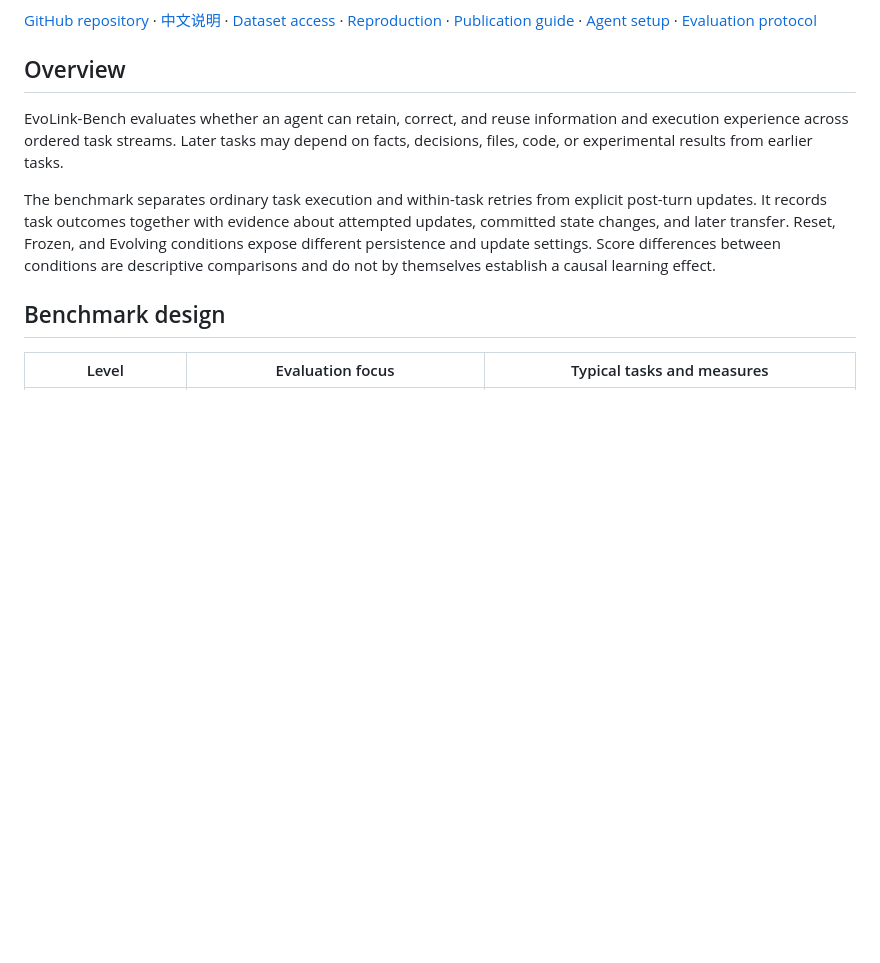
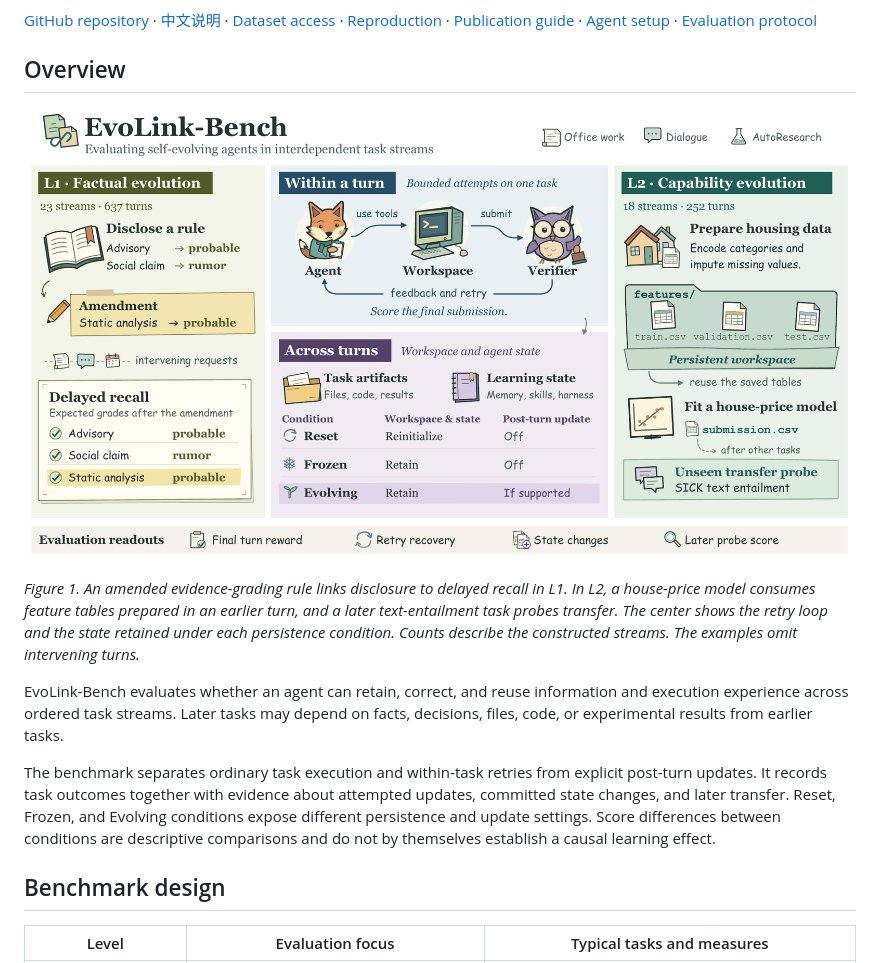
Before and after one commit to BUAA-Self-Evolving/EvoLink-Bench, a Markdown page: README.md, the part around the change. Rendered like a GitHub page; pictures changed too: assets/evolink-overview.png (added); blank space fills up the shorter version.

Commit message:
Add EvoLink-Bench overview figure to the README

```diff
--- a/README.md
+++ b/README.md
@@ -5,6 +5,10 @@
 [GitHub repository](https://github.com/BUAA-Self-Evolving/EvoLink-Bench) · [中文说明](docs/README.zh-CN.md) · [Dataset access](docs/datasets.md) · [Reproduction](docs/reproduction.md) · [Publication guide](docs/publishing.md) · [Agent setup](docs/baselines.md) · [Evaluation protocol](docs/protocol.md)
 
 ## Overview
+
+![An evidence-grading case at left and a house-price regression case at right flank the EvoLink-Bench protocol. The center shows the agent, workspace and verifier within a turn and the three persistence conditions across turns.](assets/evolink-overview.png)
+
+*Figure 1. An amended evidence-grading rule links disclosure to delayed recall in L1. In L2, a house-price model consumes feature tables prepared in an earlier turn, and a later text-entailment task probes transfer. The center shows the retry loop and the state retained under each persistence condition. Counts describe the constructed streams. The examples omit intervening turns.*
 
 EvoLink-Bench evaluates whether an agent can retain, correct, and reuse information and execution experience across ordered task streams. Later tasks may depend on facts, decisions, files, code, or experimental results from earlier tasks.
 
```
